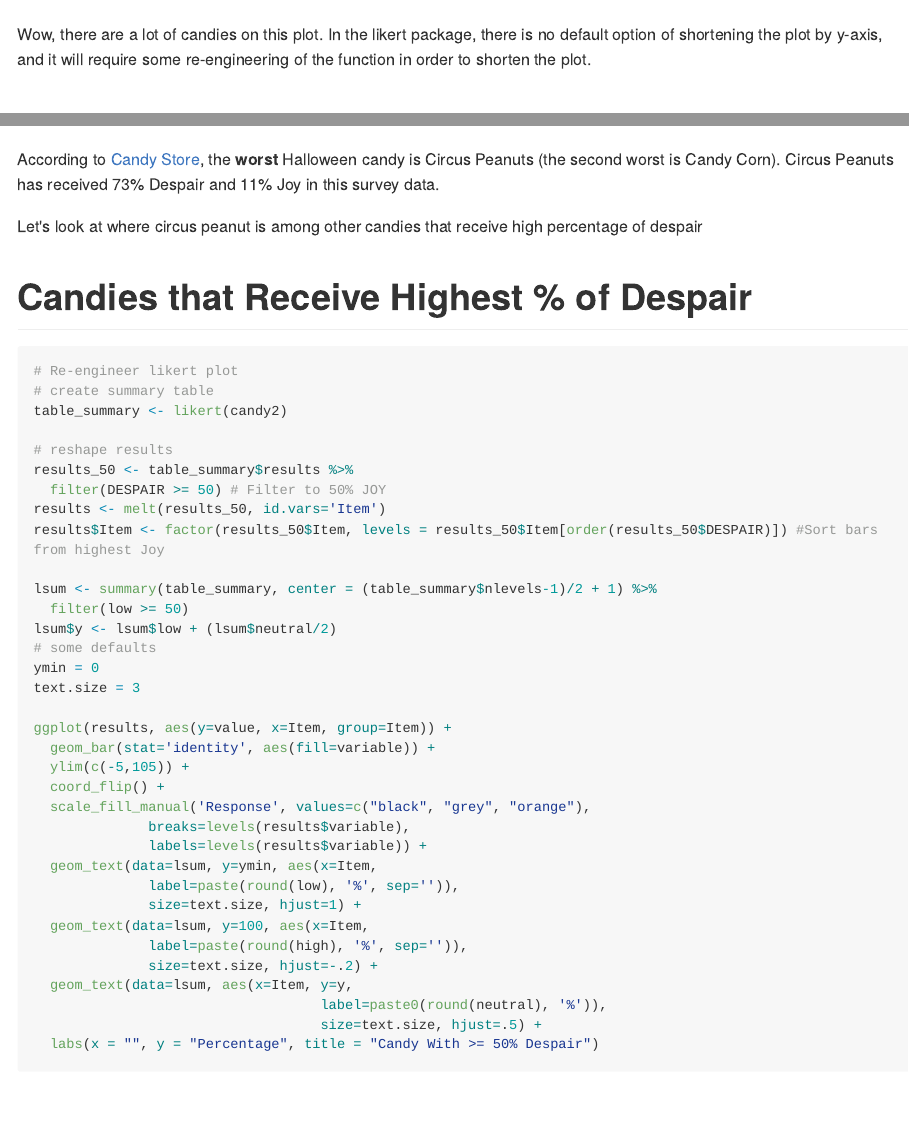
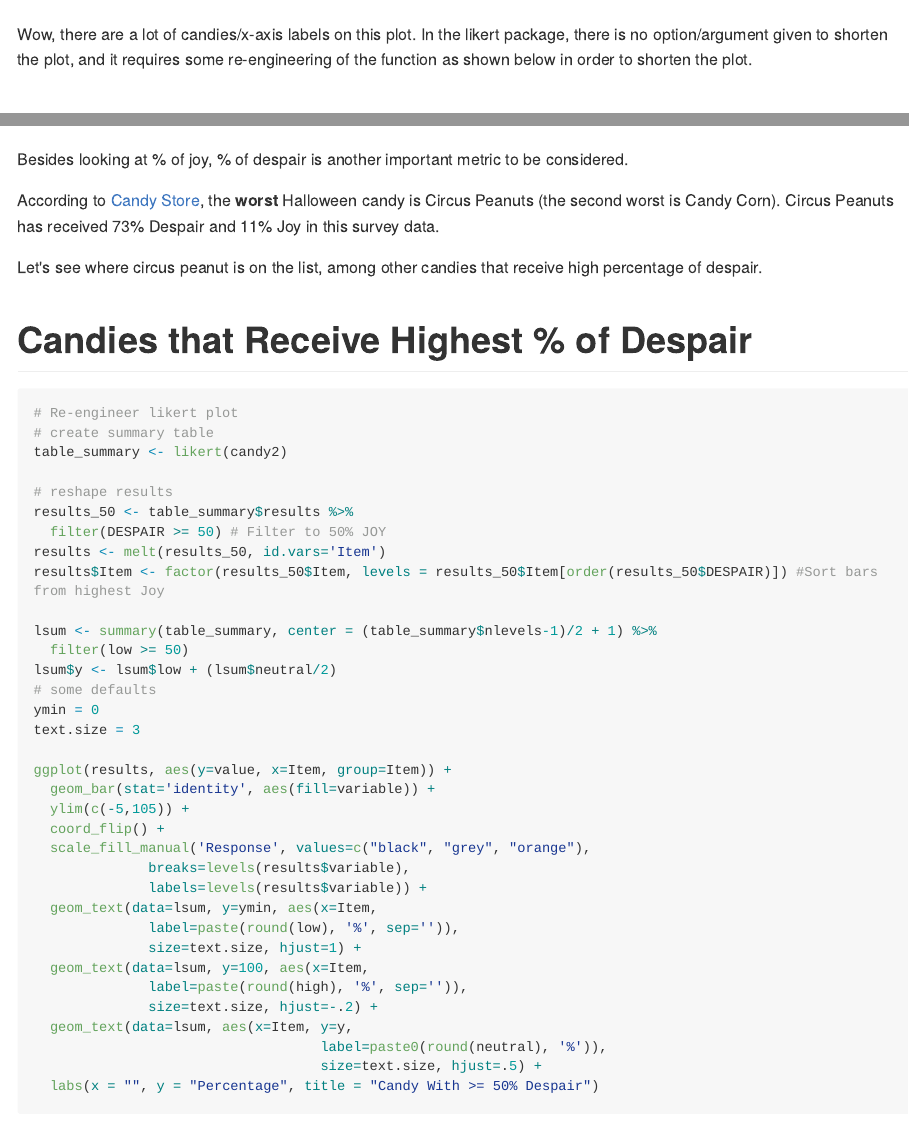
Before and after one commit to phoebewong/candy-hierarchy-2017, an R Markdown document (candy_analysis.Rmd): the page in a window 1100 px wide, from 2130 px down, and a second part further down, joined at a grey line. The pictures show the output file candy_analysis.md that the author committed with the source, drawn offline in the style of GitHub; long lines of code are wrapped.

Commit message:
update RMD

````diff
--- a/candy_analysis.Rmd
+++ b/candy_analysis.Rmd
@@ -98,7 +98,7 @@ p <- plot(likert_plot, colors = c("black", "grey", "orange")) + # change to Hall
 print(p)
 ```
 
-Wow, there are a lot of candies on this plot. In the likert package, there is no default option of shortening the plot by y-axis, and it will require some re-engineering of the function in order to shorten the plot.
+Wow, there are a lot of candies/x-axis labels on this plot. In the likert package, there is no option/argument given to shorten the plot, and it requires some re-engineering of the function as shown below in order to shorten the plot.
 
 # Candies that Receive >= 50% Joy
 ```{r highest joy}
@@ -174,7 +175,8 @@ ggplot(results, aes(y=value, x=Item, group=Item)) +
+Besides looking at % of joy, % of despair is another important metric to be considered.
 
 According to [Candy Store](https://www.candystore.com/blog/holidays/halloween/definitive-ranking-best-worst-halloween-candies/), the **worst** Halloween candy is Circus Peanuts (the second worst is Candy Corn). Circus Peanuts has received 73% Despair and 11% Joy in this survey data.
 
-Let's look at where circus peanut is among other candies that receive high percentage of despair
+Let's see where circus peanut is on the list, among other candies that receive high percentage of despair.
 
 # Candies that Receive Highest % of Despair
 ```{r highest despair}
````
Also changed, not shown: candy_analysis.md, candy_analysis.Rmd (5 more changed lines), 1 other file.
